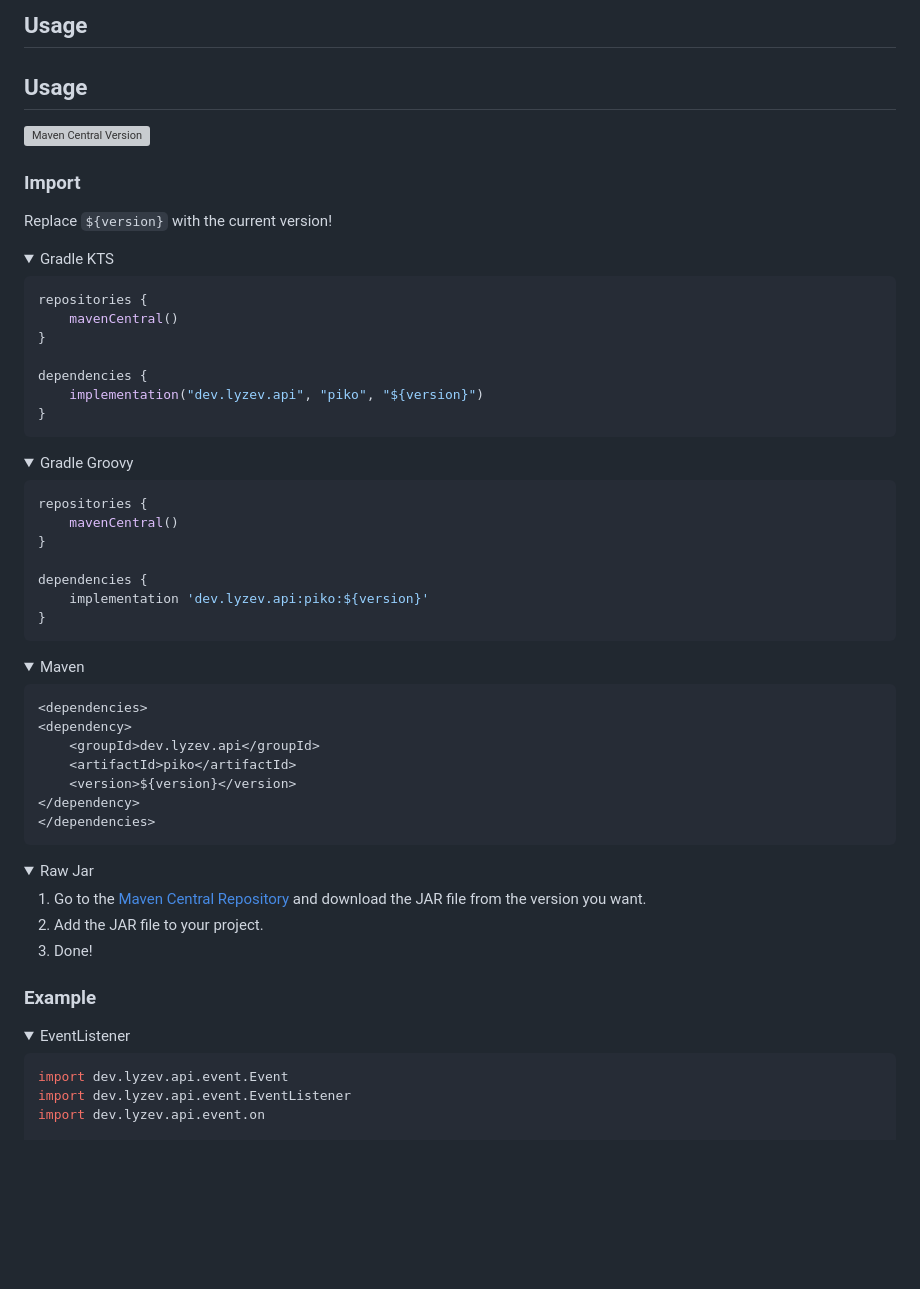
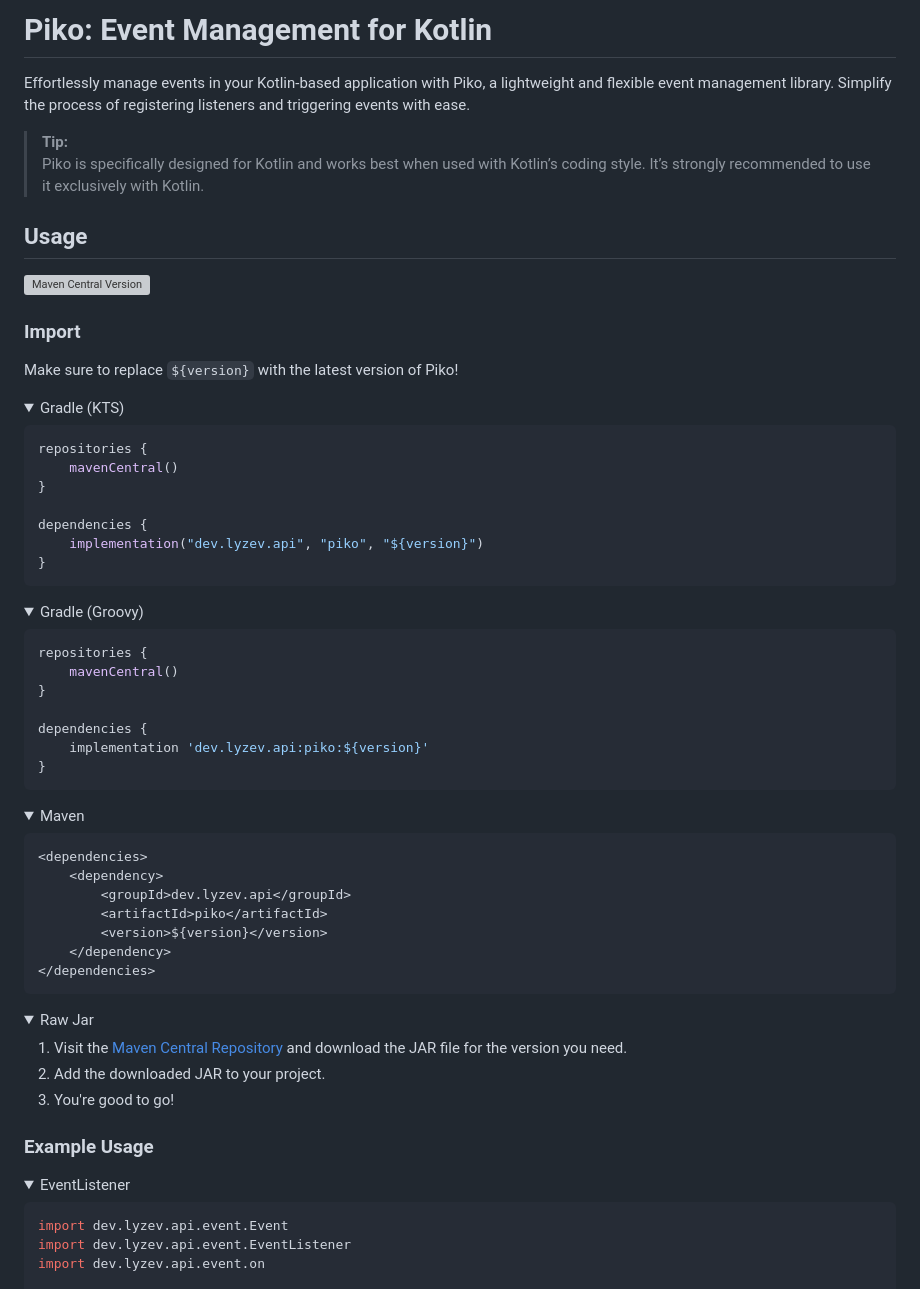
Before and after one commit to Lyzev/Events, a Markdown page: README.md, the part around the change printed below. GitHub-like rendering; folded sections open; blank space fills up the shorter version; grey boxes are pictures that could not be loaded.

````diff
--- a/README.md
+++ b/README.md
@@ -13,6 +22,11 @@
 </div>
 
-## Usage
+# Piko: Event Management for Kotlin
+
+Effortlessly manage events in your Kotlin-based application with Piko, a lightweight and flexible event management library. Simplify the process of registering listeners and triggering events with ease.
+
+> **Tip:**
+> Piko is specifically designed for Kotlin and works best when used with Kotlin’s coding style. It’s strongly recommended to use it exclusively with Kotlin.
 
 ## Usage
 
@@ -20,10 +34,10 @@
 
 ### Import
 
-Replace `${version}` with the current version!
+Make sure to replace `${version}` with the latest version of Piko!
 
 <details>
-        <summary>Gradle KTS</summary>
+    <summary>Gradle (KTS)</summary>
 
 ```kt
 repositories {
@@ -38,7 +52,7 @@ dependencies {
 </details>
 
 <details>
-        <summary>Gradle Groovy</summary>
+    <summary>Gradle (Groovy)</summary>
 
 ```groovy
 repositories {
@@ -53,33 +67,33 @@ dependencies {
 </details>
 
 <details>
-        <summary>Maven</summary>
+    <summary>Maven</summary>
 
 ```xml
 <dependencies>
-<dependency>
-    <groupId>dev.lyzev.api</groupId>
-    <artifactId>piko</artifactId>
-    <version>${version}</version>
-</dependency>
+    <dependency>
+        <groupId>dev.lyzev.api</groupId>
+        <artifactId>piko</artifactId>
+        <version>${version}</version>
+    </dependency>
 </dependencies>
 ```
 
 </details>
 
 <details>
-        <summary>Raw Jar</summary>
+    <summary>Raw Jar</summary>
 
-1. Go to the [Maven Central Repository](https://search.maven.org/artifact/dev.lyzev.api/piko) and download the JAR file from the version you want.
-2. Add the JAR file to your project.
-3. Done!
+1. Visit the [Maven Central Repository](https://search.maven.org/artifact/dev.lyzev.api/piko) and download the JAR file for the version you need.
+2. Add the downloaded JAR to your project.
+3. You're good to go!
 
 </details>
 
-### Example
+### Example Usage
 
 <details>
-        <summary>EventListener</summary>
+    <summary>EventListener</summary>
 
 ```kt
 import dev.lyzev.api.event.Event
````
Also changed, not shown: other parts of README.md (+28 -20 lines).
